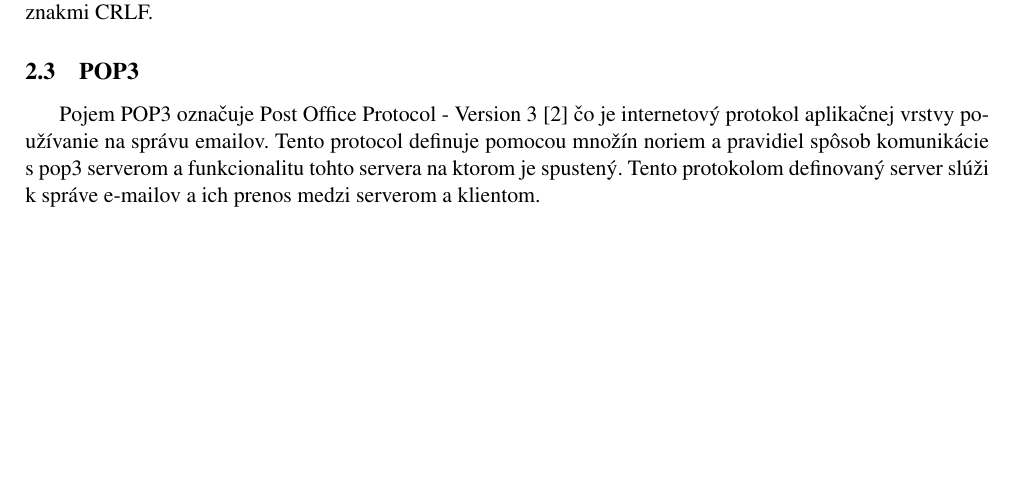
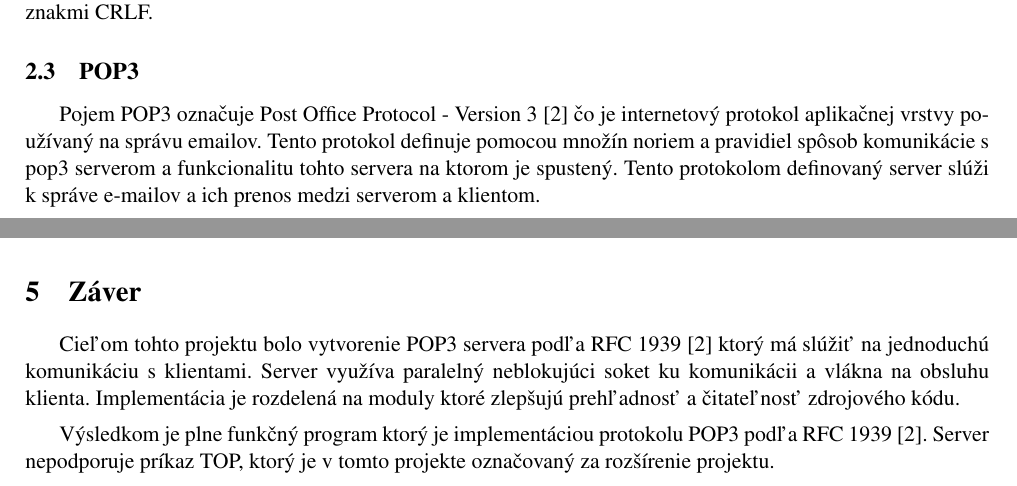
Before and after one commit to europ/VUTBR-FIT-ISA, a LaTeX document (doc/manual.tex): part of page 3 of 9 before the commit and two parts of pages 3 and 7 of 9 after it, the two joined at a grey line, cut so that both start at the same text, the shorter picture padded with empty space. Compiled offline with pdfLaTeX.

Commit message:
manual.pdf v1.7

```diff
--- a/doc/manual.tex
+++ b/doc/manual.tex
@@ -77,7 +77,7 @@
 
 	\subsection{POP3}
 		\label{fig:pop3}
-		\indent Pojem POP3 označuje Post Office Protocol - Version 3\cite{POP3} čo je internetový protokol aplikačnej vrstvy používanie na správu emailov. Tento protocol definuje pomocou množín noriem a pravidiel spôsob komunikácie s pop3 serverom a funkcionalitu tohto servera na ktorom je spustený. Tento protokolom definovaný server slúži k správe e-mailov a ich prenos medzi serverom a klientom.\\[0.4em]
+		\indent Pojem POP3 označuje Post Office Protocol - Version 3\cite{POP3} čo je internetový protokol aplikačnej vrstvy používaný na správu emailov. Tento protokol definuje pomocou množín noriem a pravidiel spôsob komunikácie s pop3 serverom a funkcionalitu tohto servera na ktorom je spustený. Tento protokolom definovaný server slúži k správe e-mailov a ich prenos medzi serverom a klientom.\\[0.4em]
 		Server je riadený jedným rozsiahlejším konečným automatom. Protokol špecifikuje jednotlivé stavy konečného automatu a príkazy, ktoré určujú prechody medzi nimi, konečný automat môžete vidieť v prílohe na obrázku číslo \ref{IMG-FSM}. Z obrázku je zrejmé že pri pripojení klienta je počiatočný stav \textit{authorization} kde sa čaká na autentifikáciu pomocou príkazov APOP alebo USER a PASS. Následne po autentifikácii sa uzamkne priečinok maildir a ostatný klienti musia počkať až kým sa pripojený klient neodpojí. Po autentifikácii sa server nachádza v stave \textit{transaction}. V tomto stave môže spravovať správy uložené na serveri pomocou príkazov RSET, STAT, LIST, UIDL, RETR, DELE. V tomto stave sú ešte ďalšie dva príkazy a to NOOP, ktorý nevykoná nič, a QUIT, ktorý ukončí spojenie s klientom a presunie server do stavu \textit{update}. Server v stave \textit{transaction} nevykoná žiadnu zmenu nad súbormi, ale po presune do stavu \textit{update} vykoná všetky klientom zadané zmeny nad maildirom, napríklad vymaže súbor z disku. Na konci stavu \textit{update} sa odomkne maildir ktorý už obsahuje zmeny vykonané odhláseným klientom a čaká sa na ďalšieho klienta ktorý sa bude chcieť pripojiť.\\[0.4em]
 		Server vždy reaguje na príkazy prijaté od klienta dvojakým spôsobom, a to buď odošle pozitívnu odpoveď vo forme \uv{+OK ...} alebo negatívnu odpoveď \uv{-ERR ...}. Negatívna odpoveď obsahuje popis vzniknutej chyby a popis pozitívnej odpovede je definovaný v protokole POP3\cite{POP3}.
 
@@ -203,7 +203,13 @@ password = bar
 
 	\end{itemize}
 
-	Pri úspešnom spustení servera sa môžu napájať klienti na server. Server umožní prihlásenie len jedného, a to prvého klienta, ktorý sa úspšne prihlásil, všetci ostatní užívatelia ktorý sa prihlásia po ňom, sú odpojení a musia čakať až kým sa už prihlásený používateľ neodhlási. Klienti môžu využiť na pripojenie k serveru službu telnet kde uvedia host a port toho zariadenia, kde je spustený server. Napríklad: \textit{telnet localhost 55000}.
+	\indent Pri úspešnom spustení servera sa môžu napájať klienti na server. Server umožní prihlásenie len jedného, a to prvého klienta, ktorý sa úspšne prihlásil, všetci ostatní užívatelia ktorý sa prihlásia po ňom, sú odpojení a musia čakať až kým sa už prihlásený používateľ neodhlási. Klienti môžu využiť na pripojenie k serveru službu telnet kde uvedia host a port toho zariadenia, kde je spustený server. Napríklad: \textit{telnet localhost 55000}.
+
+\section{Záver}
+
+\indent Cieľom tohto projektu bolo vytvorenie POP3 servera podľa RFC 1939\cite{POP3} ktorý má slúžiť na jednoduchú komunikáciu s klientami. Server využíva paralelný neblokujúci soket ku komunikácii a vlákna na obsluhu klienta. Implementácia je rozdelená na moduly ktoré zlepšujú prehľadnosť a čitateľnosť zdrojového kódu.\\[0.4em]
+\indent Výsledkom je plne funkčný program ktorý je implementáciou protokolu POP3 podľa RFC 1939\cite{POP3}. Server nepodporuje príkaz TOP, ktorý je v tomto projekte označovaný za rozšírenie projektu.
+
 
 \newpage %#########################################################################################
 
```
Also changed, not shown: doc/manual.pdf, project/manual.pdf, 1 other file.
